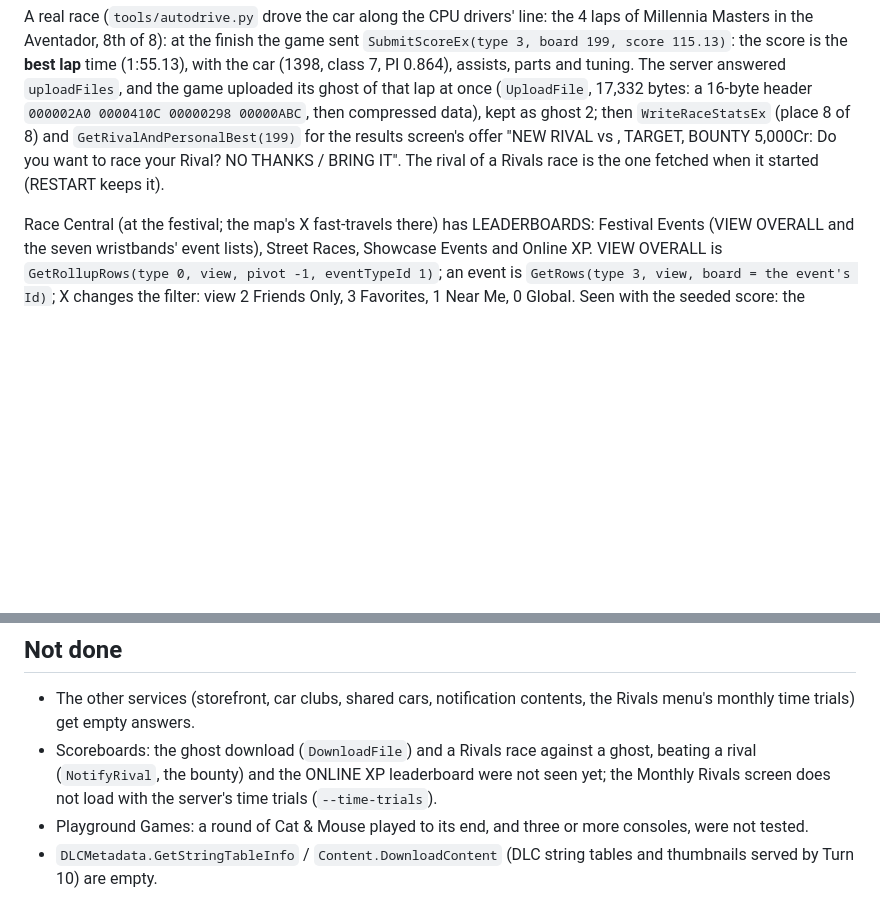
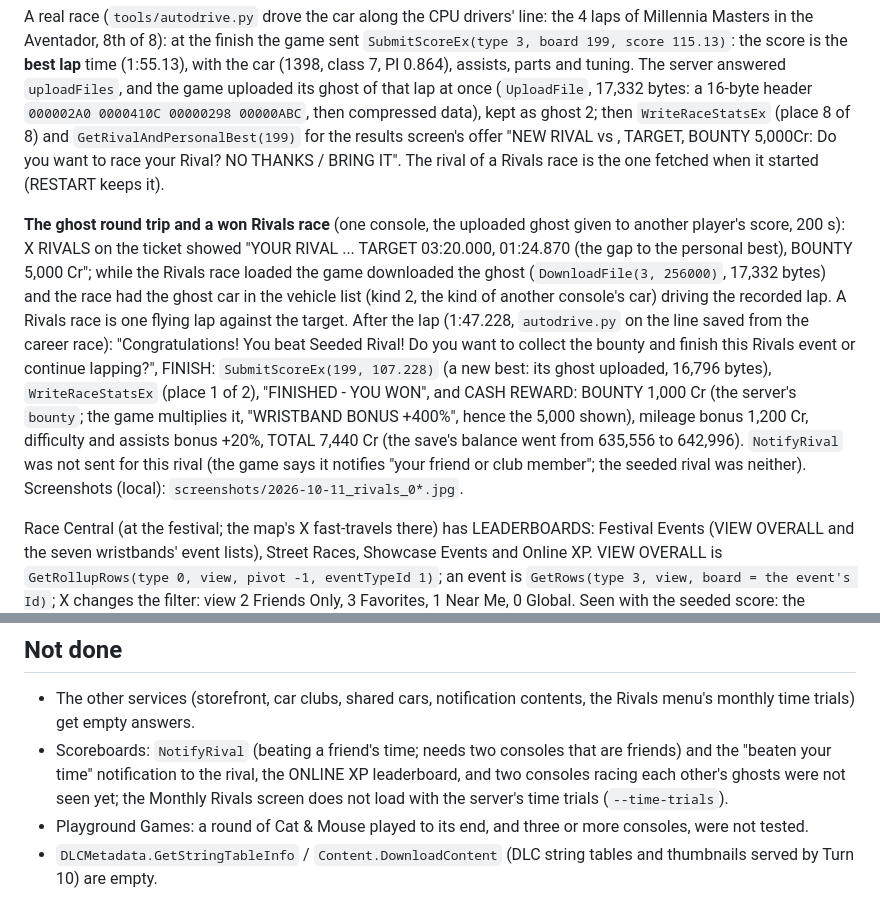
Before and after one commit to FH1-ReImagined/forza-live, a Markdown page: docs/title_services.md, 2 parts joined by grey strips. GitHub-like rendering; blank space fills up the shorter version.

Commit message:
Rivals end to end: the ghost downloads, the race against it, the bounty paid
autodrive.py: --path save/load (AD_PATH_SAVE/AD_PATH_LOAD) for races without CPU drivers,
AD_KINDS; fixed the default output dir.

Co-Authored-By: Claude Opus 5.5 <noreply@anthropic.com>
Claude-Session: https://claude.ai/code/session_013RhVEvpwc8T1GX6nJQ3D2n

```diff
--- a/docs/title_services.md
+++ b/docs/title_services.md
@@ -278,6 +278,22 @@ compressed data), kept as ghost 2; then `WriteRaceStatsEx` (place 8 of 8) and
 TARGET, BOUNTY 5,000Cr: Do you want to race your Rival? NO THANKS / BRING IT". The rival
 of a Rivals race is the one fetched when it started (RESTART keeps it).
 
+**The ghost round trip and a won Rivals race** (one console, the uploaded ghost given to
+another player's score, 200 s): X RIVALS on the ticket showed "YOUR RIVAL ... TARGET
+03:20.000, 01:24.870 (the gap to the personal best), BOUNTY 5,000 Cr"; while the Rivals
+race loaded the game downloaded the ghost (`DownloadFile(3, 256000)`, 17,332 bytes) and
+the race had the ghost car in the vehicle list (kind 2, the kind of another console's
+car) driving the recorded lap. A Rivals race is one flying lap against the target. After
+the lap (1:47.228, `autodrive.py` on the line saved from the career race): "Congratulations!
+You beat Seeded Rival! Do you want to collect the bounty and finish this Rivals event or
+continue lapping?", FINISH: `SubmitScoreEx(199, 107.228)` (a new best: its ghost uploaded,
+16,796 bytes), `WriteRaceStatsEx` (place 1 of 2), "FINISHED - YOU WON", and CASH REWARD:
+BOUNTY 1,000 Cr (the server's `bounty`; the game multiplies it, "WRISTBAND BONUS +400%",
+hence the 5,000 shown), mileage bonus 1,200 Cr, difficulty and assists bonus +20%, TOTAL
+7,440 Cr (the save's balance went from 635,556 to 642,996). `NotifyRival` was not sent for
+this rival (the game says it notifies "your friend or club member"; the seeded rival was
+neither). Screenshots (local): `screenshots/2026-10-11_rivals_0*.jpg`.
+
 Race Central (at the festival; the map's X fast-travels there) has LEADERBOARDS: Festival
 Events (VIEW OVERALL and the seven wristbands' event lists), Street Races, Showcase
 Events and Online XP. VIEW OVERALL is `GetRollupRows(type 0, view, pivot -1, eventTypeId
@@ -351,10 +367,10 @@ these handlers).
 
 - The other services (storefront, car clubs, shared cars, notification contents, the
   Rivals menu's monthly time trials) get empty answers.
-- Scoreboards: the ghost download (`DownloadFile`) and a Rivals race against a ghost,
-  beating a rival (`NotifyRival`, the bounty) and the ONLINE XP leaderboard were not seen
-  yet; the Monthly Rivals screen does not load with the server's time trials
-  (`--time-trials`).
+- Scoreboards: `NotifyRival` (beating a friend's time; needs two consoles that are
+  friends) and the "beaten your time" notification to the rival, the ONLINE XP
+  leaderboard, and two consoles racing each other's ghosts were not seen yet; the Monthly
+  Rivals screen does not load with the server's time trials (`--time-trials`).
 - Playground Games: a round of Cat & Mouse played to its end, and three or more
   consoles, were not tested.
 - `DLCMetadata.GetStringTableInfo` / `Content.DownloadContent` (DLC string tables and
```
